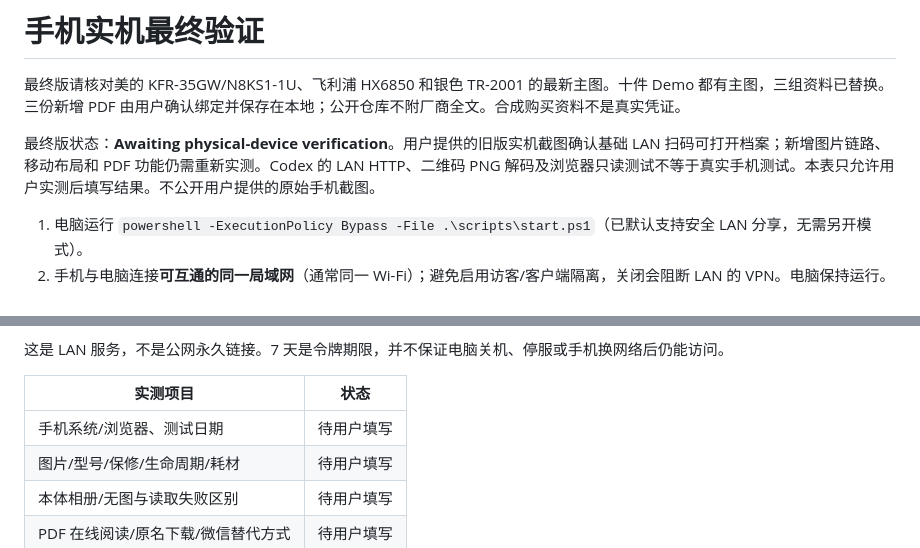
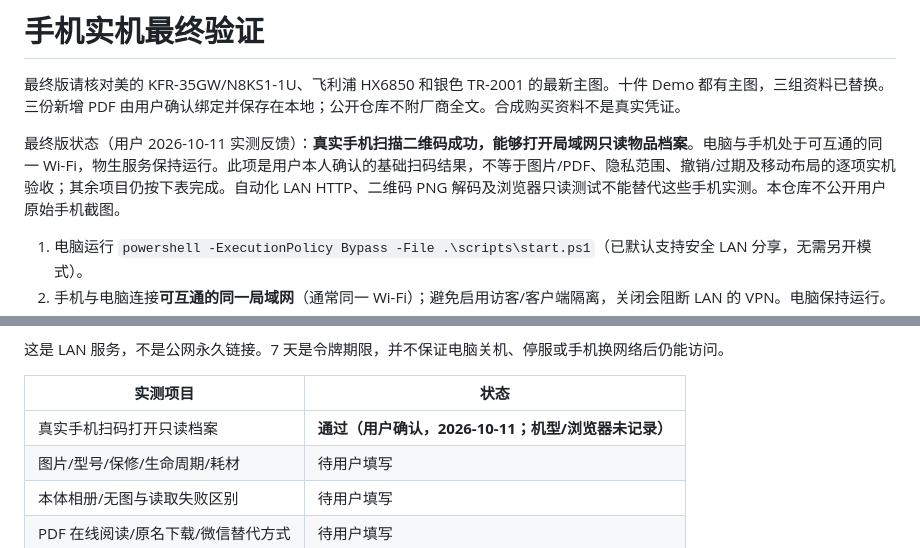
Before and after one commit to 3331083641-prog/wusheng, a Markdown page: docs/competition/mobile_validation.md, 2 parts joined by grey strips. Drawn GitHub-style.

Commit message:
docs: record user-confirmed real-phone LAN QR access

```diff
--- a/docs/competition/mobile_validation.md
+++ b/docs/competition/mobile_validation.md
@@ -2,7 +2,7 @@
 
 最终版请核对美的 KFR-35GW/N8KS1-1U、飞利浦 HX6850 和银色 TR-2001 的最新主图。十件 Demo 都有主图，三组资料已替换。三份新增 PDF 由用户确认绑定并保存在本地；公开仓库不附厂商全文。合成购买资料不是真实凭证。
 
-最终版状态：**Awaiting physical-device verification**。用户提供的旧版实机截图确认基础 LAN 扫码可打开档案；新增图片链路、移动布局和 PDF 功能仍需重新实测。Codex 的 LAN HTTP、二维码 PNG 解码及浏览器只读测试不等于真实手机测试。本表只允许用户实测后填写结果。不公开用户提供的原始手机截图。
+最终版状态（用户 2026-10-11 实测反馈）：**真实手机扫描二维码成功，能够打开局域网只读物品档案**。电脑与手机处于可互通的同一 Wi-Fi，物生服务保持运行。此项是用户本人确认的基础扫码结果，不等于图片/PDF、隐私范围、撤销/过期及移动布局的逐项实机验收；其余项目仍按下表完成。自动化 LAN HTTP、二维码 PNG 解码及浏览器只读测试不能替代这些手机实测。本仓库不公开用户原始手机截图。
 
 1. 电脑运行 `powershell -ExecutionPolicy Bypass -File .\scripts\start.ps1`（已默认支持安全 LAN 分享，无需另开模式）。
 2. 手机与电脑连接**可互通的同一局域网**（通常同一 Wi-Fi）；避免启用访客/客户端隔离，关闭会阻断 LAN 的 VPN。电脑保持运行。
@@ -20,7 +20,7 @@
 
 | 实测项目 | 状态 |
 |---|---|
-| 手机系统/浏览器、测试日期 | 待用户填写 |
+| 真实手机扫码打开只读档案 | **通过（用户确认，2026-10-11；机型/浏览器未记录）** |
 | 图片/型号/保修/生命周期/耗材 | 待用户填写 |
 | 本体相册/无图与读取失败区别 | 待用户填写 |
 | PDF 在线阅读/原名下载/微信替代方式 | 待用户填写 |
```
